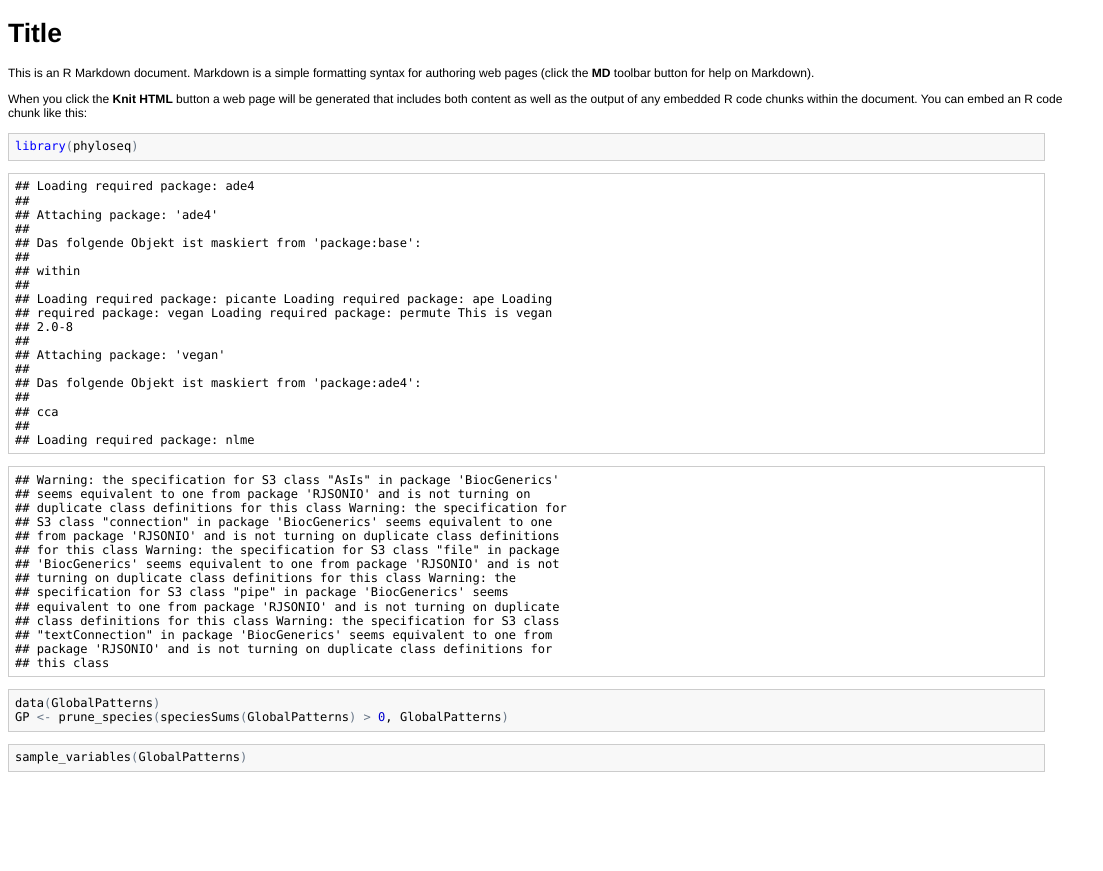
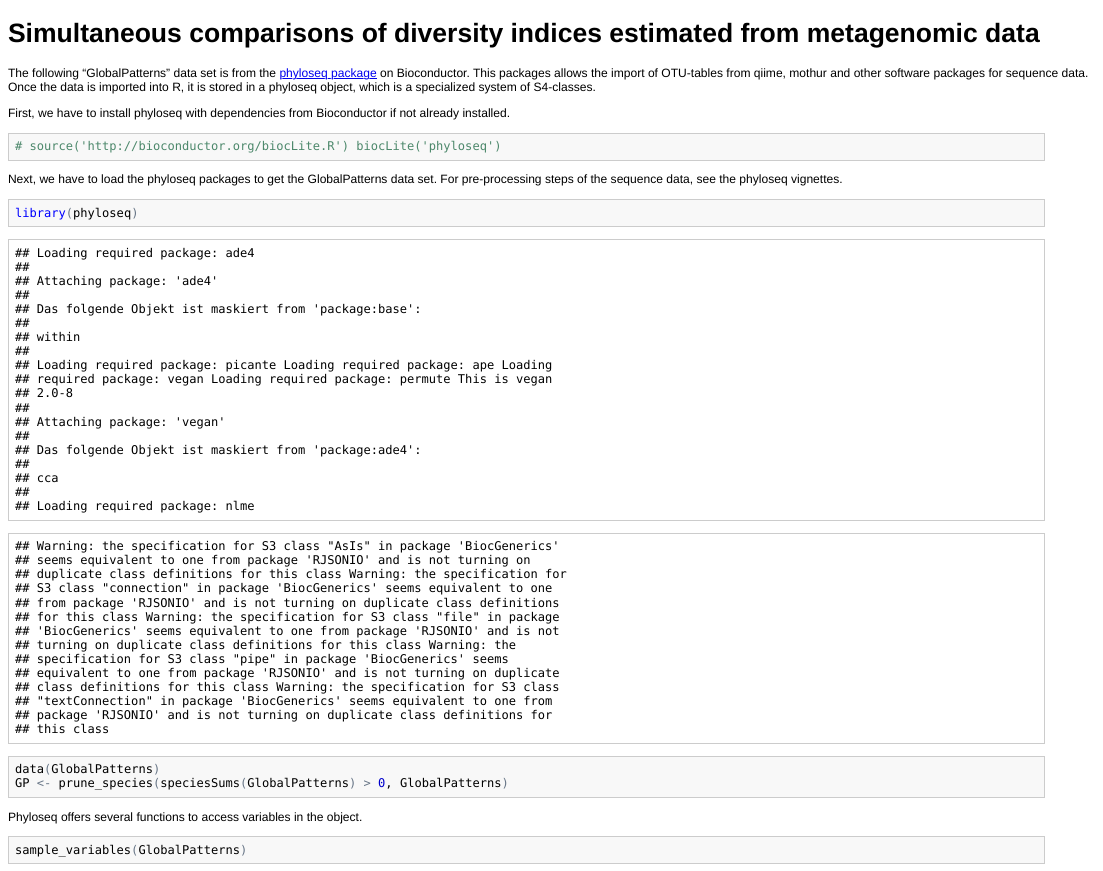
Before and after one commit to shearer/simboot, an R Markdown document (NGScomp.Rmd): the page in a window 1100 px wide, from its top. The pictures show the output file NGScomp.html that the author committed with the source, opened offline.

Commit message:
updated NGS tutorial

````diff
--- a/NGScomp.Rmd
+++ b/NGScomp.Rmd
@@ -1,15 +1,24 @@
-Title
-========================================================
+Simultaneous comparisons of diversity indices estimated from metagenomic data
+==============================================================================
 
-This is an R Markdown document. Markdown is a simple formatting syntax for authoring web pages (click the **MD** toolbar button for help on Markdown).
+The following "GlobalPatterns" data set is from the [phyloseq package](http://joey711.github.io/phyloseq/) on Bioconductor. This packages allows the import of OTU-tables from qiime, mothur and other software packages for sequence data. Once the data is imported into R, it is stored in a phyloseq object, which is a specialized system of S4-classes.
 
-When you click the **Knit HTML** button a web page will be generated that includes both content as well as the output of any embedded R code chunks within the document. You can embed an R code chunk like this:
+First, we have to install phyloseq with dependencies from Bioconductor if not already installed.
+
+```{r}
+# source("http://bioconductor.org/biocLite.R")
+# biocLite("phyloseq")
+```
+
+Next, we have to load the phyloseq packages to get the GlobalPatterns data set. For pre-processing steps of the sequence data, see the phyloseq vignettes.
 
 ```{r}
 library(phyloseq)
 data(GlobalPatterns)
 GP <- prune_species(speciesSums(GlobalPatterns) > 0, GlobalPatterns)
 ```
+
+Phyloseq offers several functions to access variables in the object.
 
 ```{r}
 sample_variables(GlobalPatterns)
````
Also changed, not shown: NGScomp.html, NGScomp.md.
